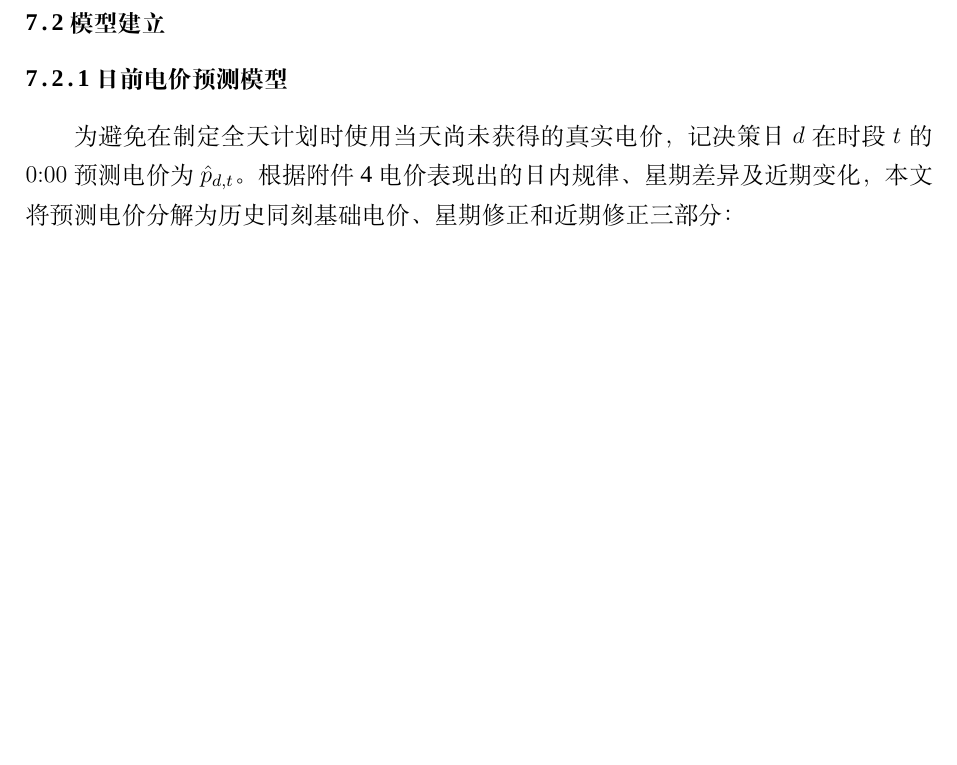
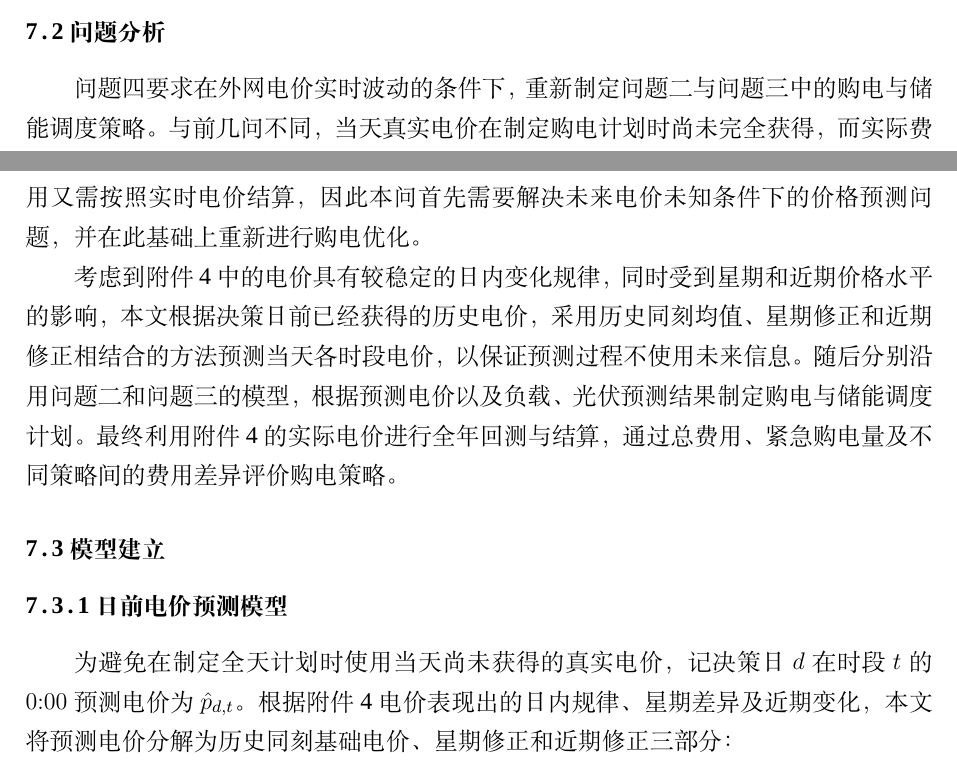
Before and after one commit to Sen-illion/math-modeling-paper, a LaTeX thesis (main_print.tex, which reads sections/q4.tex): part of page 37 of 47 before the commit and two parts of pages 36 and 37 of 47 after it, the two joined at a grey line, cut at the place of the change, the shorter picture padded with empty space. Compiled offline with XeLaTeX; a missing font is replaced by an installed copy or a similar font.

Commit message:
Update on Overleaf.

```diff
--- a/sections/q4.tex
+++ b/sections/q4.tex
@@ -9,6 +9,12 @@
 在此基础上，问题四分别重新求解问题二和问题三。点预测骨干不改：$4$-$2$ 仍继承问题二的扩展窗 XGB 负荷与 $7$ 日光伏；$4$-$3$ 仍继承问题三的 $0{:}00$ XGB 负荷与附件~3。要新写的是电价预报，以及合同在新电价下仍按问题三规则可改。由于当天真实电价在决策时仍不可知，各次调整均继续使用 $0{:}00$ 已确定的预测电价，最后按附件~4 真实电价结算。
 
 因此，本问的整体思路为：首先根据历史电价预测当天电价，再分别将预测结果输入问题二的日前调度模型和问题三的日内滚动调度模型，最后利用附件~4 的真实电价进行全年回测，从而评价电价波动条件下两类购电策略的经济性与适用性。
+
+\subsection{问题分析}
+
+问题四要求在外网电价实时波动的条件下，重新制定问题二与问题三中的购电与储能调度策略。与前几问不同，当天真实电价在制定购电计划时尚未完全获得，而实际费用又需按照实时电价结算，因此本问首先需要解决未来电价未知条件下的价格预测问题，并在此基础上重新进行购电优化。
+
+考虑到附件~4 中的电价具有较稳定的日内变化规律，同时受到星期和近期价格水平的影响，本文根据决策日前已经获得的历史电价，采用历史同刻均值、星期修正和近期修正相结合的方法预测当天各时段电价，以保证预测过程不使用未来信息。随后分别沿用问题二和问题三的模型，根据预测电价以及负载、光伏预测结果制定购电与储能调度计划。最终利用附件~4 的实际电价进行全年回测与结算，通过总费用、紧急购电量及不同策略间的费用差异评价购电策略。
 
 \subsection{模型建立}
 
```
Also changed, not shown: sections/q2.tex (+1 -1 lines).
